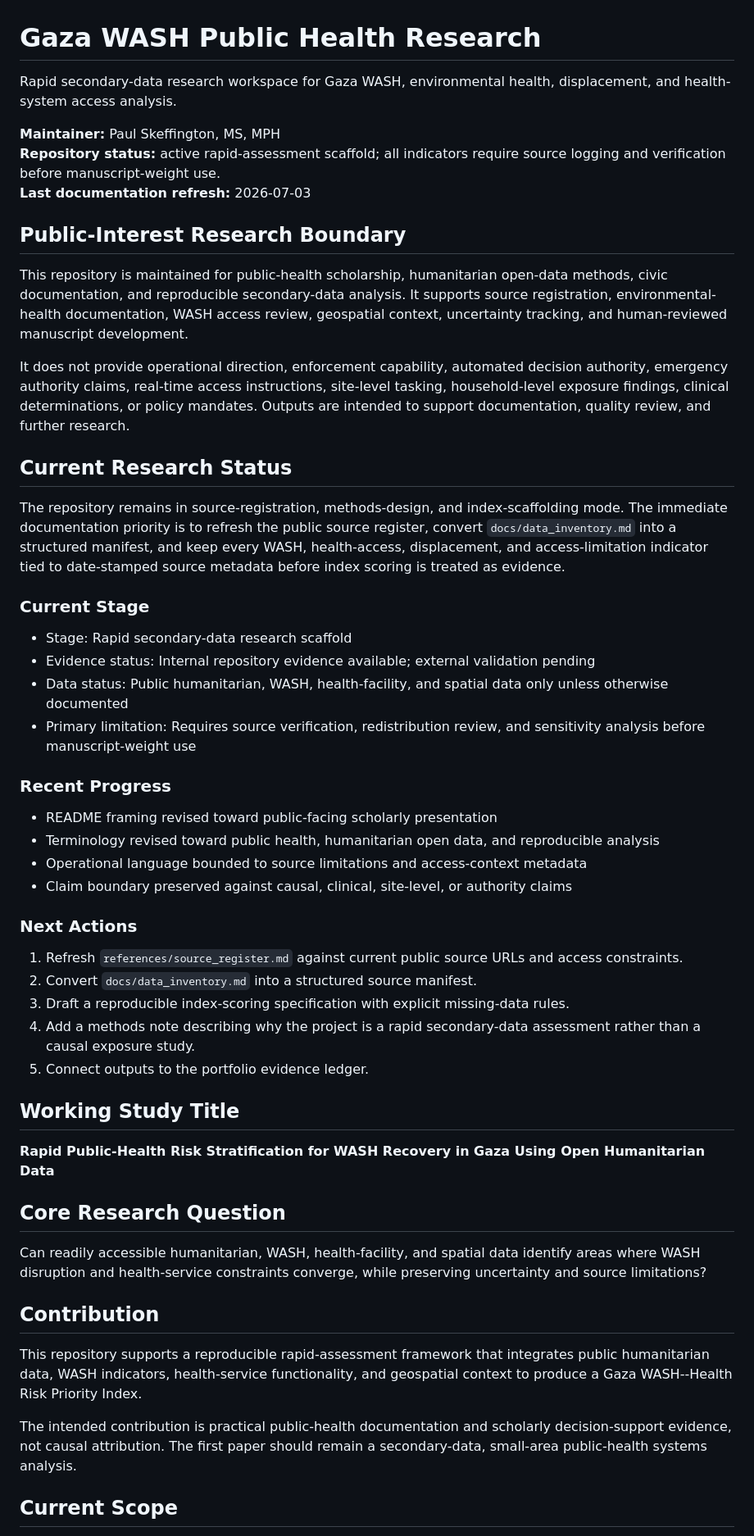
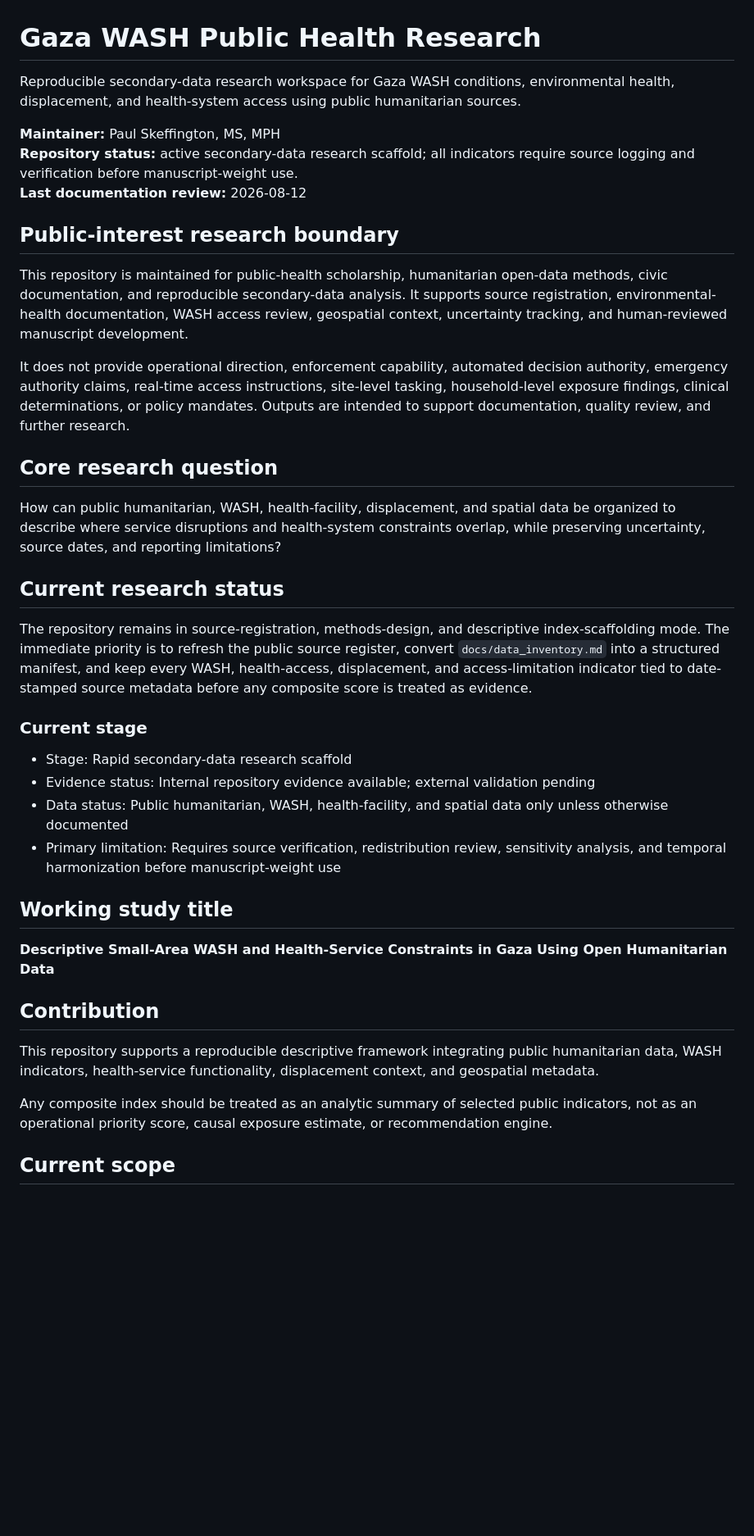
Before and after one commit to pskeffington/Gaza-WASH, a Markdown page: README.md, the part around one of its changes. Shown at 82% size. Rendered like a GitHub page; blank space fills up the shorter version.

Commit message:
docs: tighten Gaza WASH descriptive research framing

```diff
--- a/README.md
+++ b/README.md
@@ -1,56 +1,41 @@
 # Gaza WASH Public Health Research
 
-Rapid secondary-data research workspace for Gaza WASH, environmental health, displacement, and health-system access analysis.
+Reproducible secondary-data research workspace for Gaza WASH conditions, environmental health, displacement, and health-system access using public humanitarian sources.
 
 **Maintainer:** Paul Skeffington, MS, MPH
-**Repository status:** active rapid-assessment scaffold; all indicators require source logging and verification before manuscript-weight use.
-**Last documentation refresh:** 2026-07-03
+**Repository status:** active secondary-data research scaffold; all indicators require source logging and verification before manuscript-weight use.
+**Last documentation review:** 2026-08-12
 
-## Public-Interest Research Boundary
+## Public-interest research boundary
 
 This repository is maintained for public-health scholarship, humanitarian open-data methods, civic documentation, and reproducible secondary-data analysis. It supports source registration, environmental-health documentation, WASH access review, geospatial context, uncertainty tracking, and human-reviewed manuscript development.
 
 It does not provide operational direction, enforcement capability, automated decision authority, emergency authority claims, real-time access instructions, site-level tasking, household-level exposure findings, clinical determinations, or policy mandates. Outputs are intended to support documentation, quality review, and further research.
 
-## Current Research Status
+## Core research question
 
-The repository remains in source-registration, methods-design, and index-scaffolding mode. The immediate documentation priority is to refresh the public source register, convert `docs/data_inventory.md` into a structured manifest, and keep every WASH, health-access, displacement, and access-limitation indicator tied to date-stamped source metadata before index scoring is treated as evidence.
+How can public humanitarian, WASH, health-facility, displacement, and spatial data be organized to describe where service disruptions and health-system constraints overlap, while preserving uncertainty, source dates, and reporting limitations?
 
-### Current Stage
+## Current research status
+
+The repository remains in source-registration, methods-design, and descriptive index-scaffolding mode. The immediate priority is to refresh the public source register, convert `docs/data_inventory.md` into a structured manifest, and keep every WASH, health-access, displacement, and access-limitation indicator tied to date-stamped source metadata before any composite score is treated as evidence.
+
+### Current stage
 
 - Stage: Rapid secondary-data research scaffold
 - Evidence status: Internal repository evidence available; external validation pending
 - Data status: Public humanitarian, WASH, health-facility, and spatial data only unless otherwise documented
-- Primary limitation: Requires source verification, redistribution review, and sensitivity analysis before manuscript-weight use
+- Primary limitation: Requires source verification, redistribution review, sensitivity analysis, and temporal harmonization before manuscript-weight use
 
-### Recent Progress
+## Working study title
 
-- README framing revised toward public-facing scholarly presentation
-- Terminology revised toward public health, humanitarian open data, and reproducible analysis
-- Operational language bounded to source limitations and access-context metadata
-- Claim boundary preserved against causal, clinical, site-level, or authority claims
-
-### Next Actions
-
-1. Refresh `references/source_register.md` against current public source URLs and access constraints.
-2. Convert `docs/data_inventory.md` into a structured source manifest.
-3. Draft a reproducible index-scoring specification with explicit missing-data rules.
-4. Add a methods note describing why the project is a rapid secondary-data assessment rather than a causal exposure study.
-5. Connect outputs to the portfolio evidence ledger.
-
-## Working Study Title
-
-**Rapid Public-Health Risk Stratification for WASH Recovery in Gaza Using Open Humanitarian Data**
-
-## Core Research Question
-
-Can readily accessible humanitarian, WASH, health-facility, and spatial data identify areas where WASH disruption and health-service constraints converge, while preserving uncertainty and source limitations?
+**Descriptive Small-Area WASH and Health-Service Constraints in Gaza Using Open Humanitarian Data**
 
 ## Contribution
 
-This repository supports a reproducible rapid-assessment framework that integrates public humanitarian data, WASH indicators, health-service functionality, and geospatial context to produce a Gaza WASH--Health Risk Priority Index.
+This repository supports a reproducible descriptive framework integrating public humanitarian data, WASH indicators, health-service functionality, displacement context, and geospatial metadata.
 
-The intended contribution is practical public-health documentation and scholarly decision-support evidence, not causal attribution. The first paper should remain a secondary-data, small-area public-health systems analysis.
+Any composite index should be treated as an analytic summary of selected public indicators, not as an operational priority score, causal exposure estimate, or recommendation engine.
 
-## Current Scope
+## Current scope
 
```
Also changed, not shown: other parts of README.md (+38 -27 lines).
